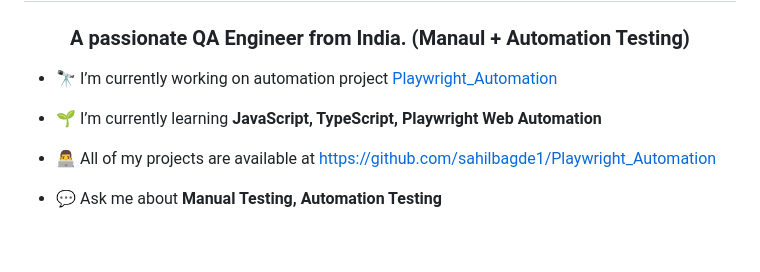
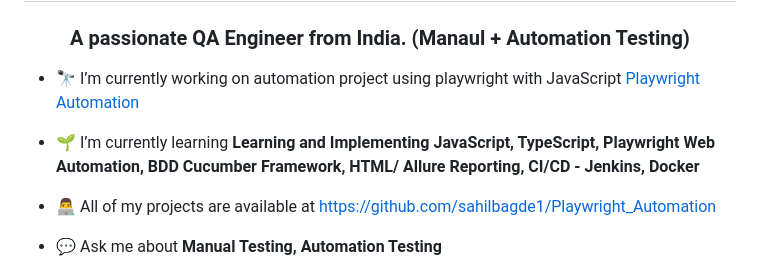
Before and after one commit to sahilbagde1/Playwright_Automation, a Markdown page: README.md, the part around the change. Drawn GitHub-style; blank space fills up the shorter version.

```diff
--- a/README.md
+++ b/README.md
@@ -1,9 +1,9 @@
 <h1 align="center">Hi 👋, I'm Sahil Bagde</h1>
 <h3 align="center">A passionate QA Engineer from India. (Manaul + Automation Testing)</h3>
 
-- 🔭 I’m currently working on automation project [Playwright_Automation](https://github.com/sahilbagde1/Playwright_Automation)
+- 🔭 I’m currently working on automation project using playwright with JavaScript [Playwright Automation](https://github.com/sahilbagde1/Playwright_Automation)
 
-- 🌱 I’m currently learning **JavaScript, TypeScript, Playwright Web Automation**
+- 🌱 I’m currently learning **Learning and Implementing JavaScript, TypeScript, Playwright Web Automation, BDD Cucumber Framework, HTML/ Allure Reporting, CI/CD - Jenkins, Docker**
 
 - 👨‍💻 All of my projects are available at [https://github.com/sahilbagde1/Playwright_Automation](https://github.com/sahilbagde1/Playwright_Automation)
 
```
